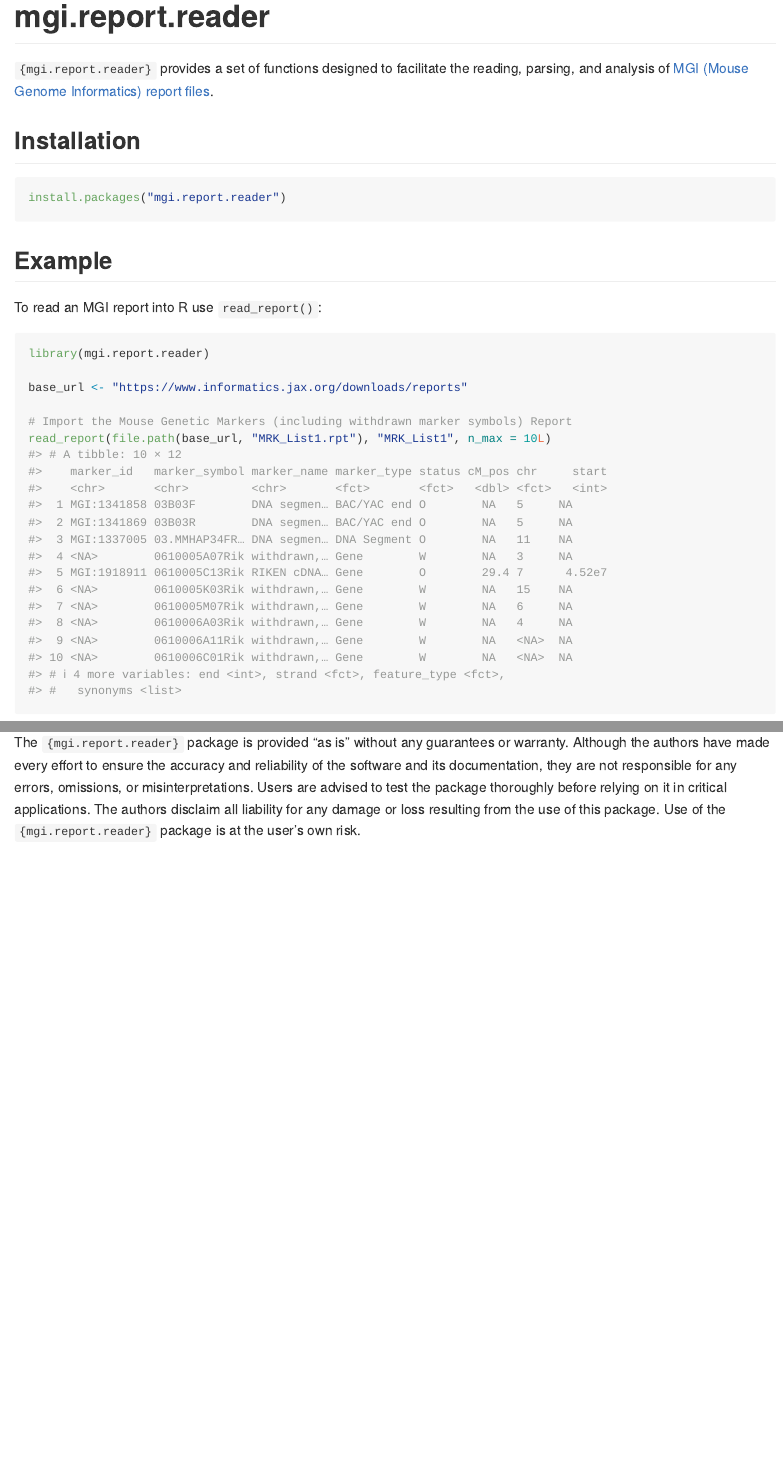
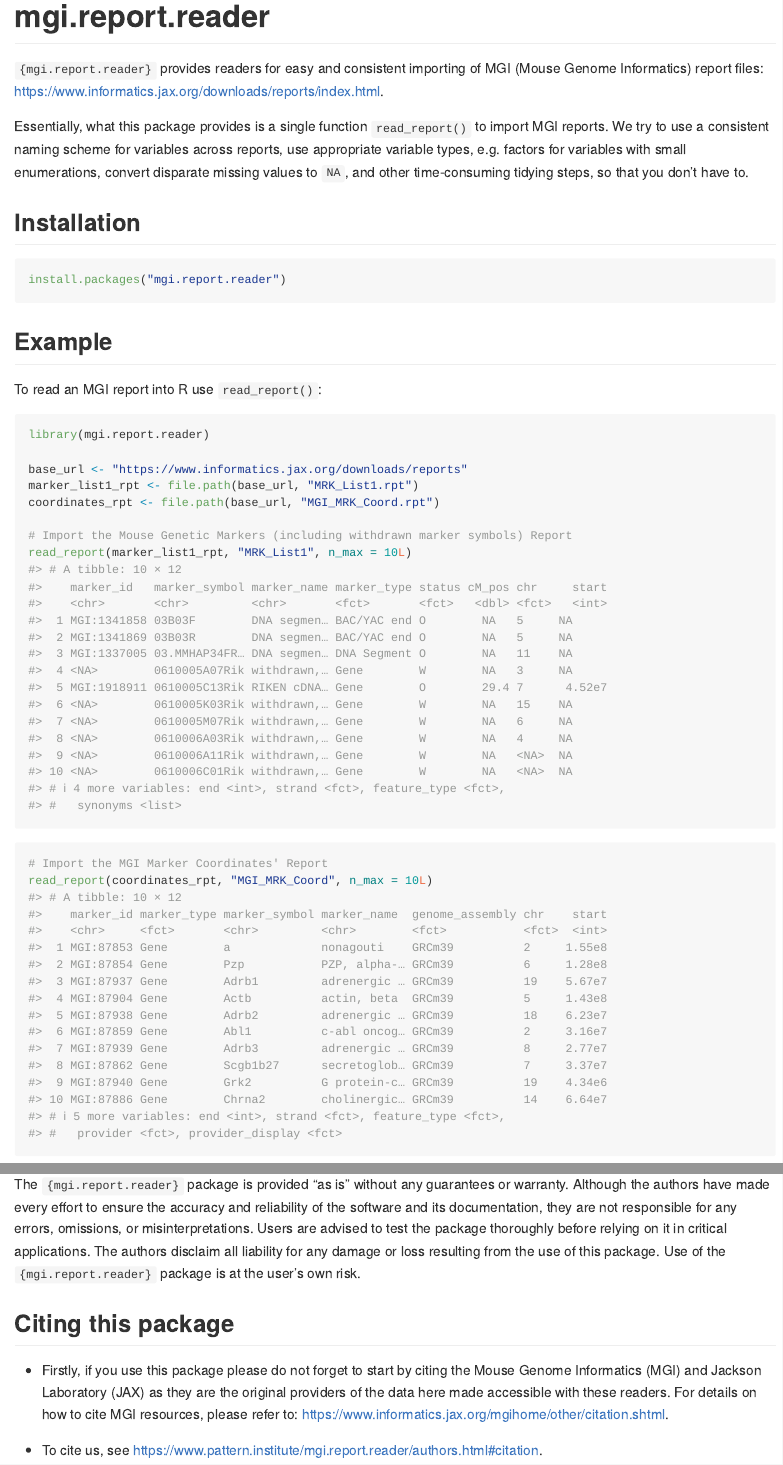
Before and after one commit to patterninstitute/mgi.report.reader, an R Markdown document (README.Rmd): the page in a window 1100 px wide, from its top, and a second part further down, joined at a grey line. The pictures show the output file README.md that the author committed with the source, drawn offline in the style of GitHub; badge pictures from the web are left out.

Commit message:
Update README

````diff
--- a/README.Rmd
+++ b/README.Rmd
@@ -20,10 +20,15 @@ knitr::opts_chunk$set(
 [![R-CMD-check](https://github.com/patterninstitute/mgi.report.reader/actions/workflows/R-CMD-check.yaml/badge.svg)](https://github.com/patterninstitute/mgi.report.reader/actions/workflows/R-CMD-check.yaml)
 <!-- badges: end -->
 
-`{mgi.report.reader}` provides a set of functions designed to facilitate the
-reading, parsing, and analysis of [MGI (Mouse Genome
-Informatics)](https://www.informatics.jax.org) [report
-files](https://www.informatics.jax.org/downloads/reports/index.html).
+`{mgi.report.reader}` provides readers for easy and consistent importing of MGI
+(Mouse Genome Informatics) report files:
+<https://www.informatics.jax.org/downloads/reports/index.html>.
+
+Essentially, what this package provides is a single function `read_report()`
+to import MGI reports. We try to use a consistent naming scheme for variables
+across reports, use appropriate variable types, e.g. factors for variables with
+small enumerations, convert disparate missing values to `NA`, and other
+time-consuming tidying steps, so that you don't have to.
 
 ## Installation
 
@@ -39,11 +44,13 @@ To read an MGI report into R use `read_report()`:
 library(mgi.report.reader)
 
 base_url <- "https://www.informatics.jax.org/downloads/reports"
+marker_list1_rpt <- file.path(base_url, "MRK_List1.rpt")
+coordinates_rpt <- file.path(base_url, "MGI_MRK_Coord.rpt")
 
 # Import the Mouse Genetic Markers (including withdrawn marker symbols) Report
-read_report(file.path(base_url, "MRK_List1.rpt"), "MRK_List1", n_max = 10L)
+read_report(marker_list1_rpt, "MRK_List1", n_max = 10L)
 # Import the MGI Marker Coordinates' Report
-read_report(file.path(base_url, "MGI_MRK_Coord.rpt"), "MGI_MRK_Coord", n_max = 10L)
+read_report(coordinates_rpt, "MGI_MRK_Coord", n_max = 10L)
 ```
 
 ## Code of Conduct
@@ -61,3 +68,9 @@ any errors, omissions, or misinterpretations. Users are advised to test the
 package thoroughly before relying on it in critical applications. The authors
 disclaim all liability for any damage or loss resulting from the use of this
 package. Use of the `{mgi.report.reader}` package is at the user's own risk.
+
+## Citing this package
+
+- Firstly, if you use this package please do not forget to start by citing the Mouse Genome Informatics (MGI) and Jackson Laboratory (JAX) as they are the original providers of the data here made accessible with these readers. For details on how to cite MGI resources, please refer to: <https://www.informatics.jax.org/mgihome/other/citation.shtml>.
+
+- To cite us, see <https://www.pattern.institute/mgi.report.reader/authors.html#citation>.
````
Also changed, not shown: README.md.
